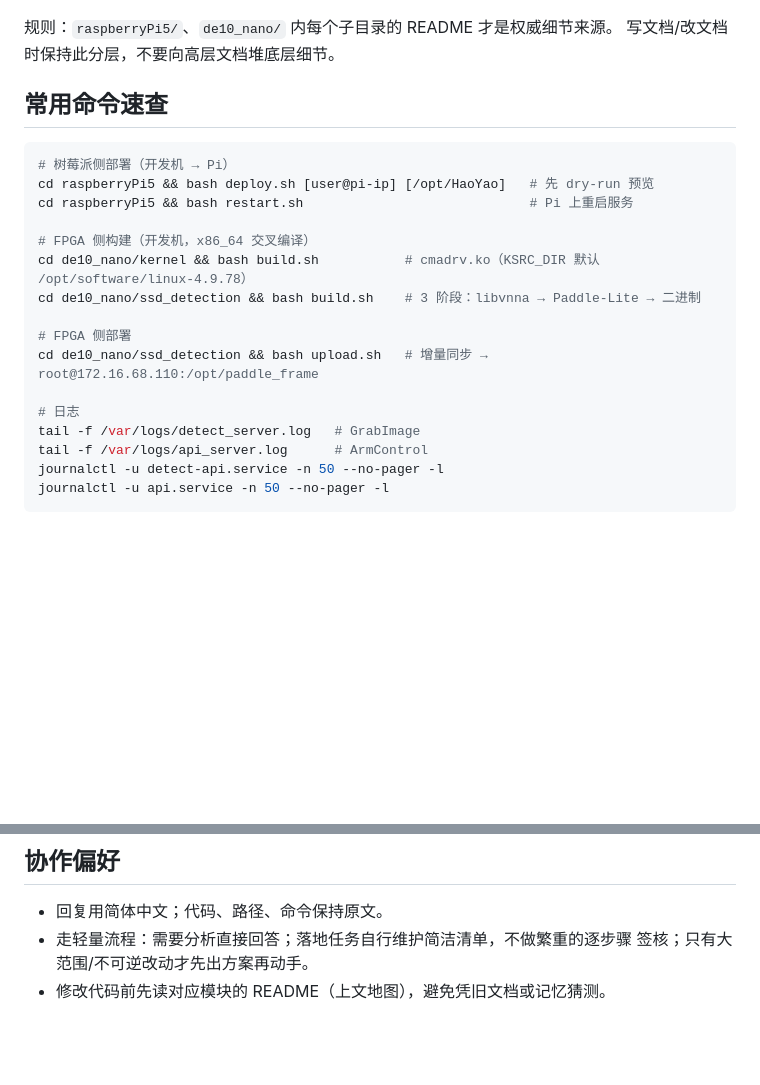
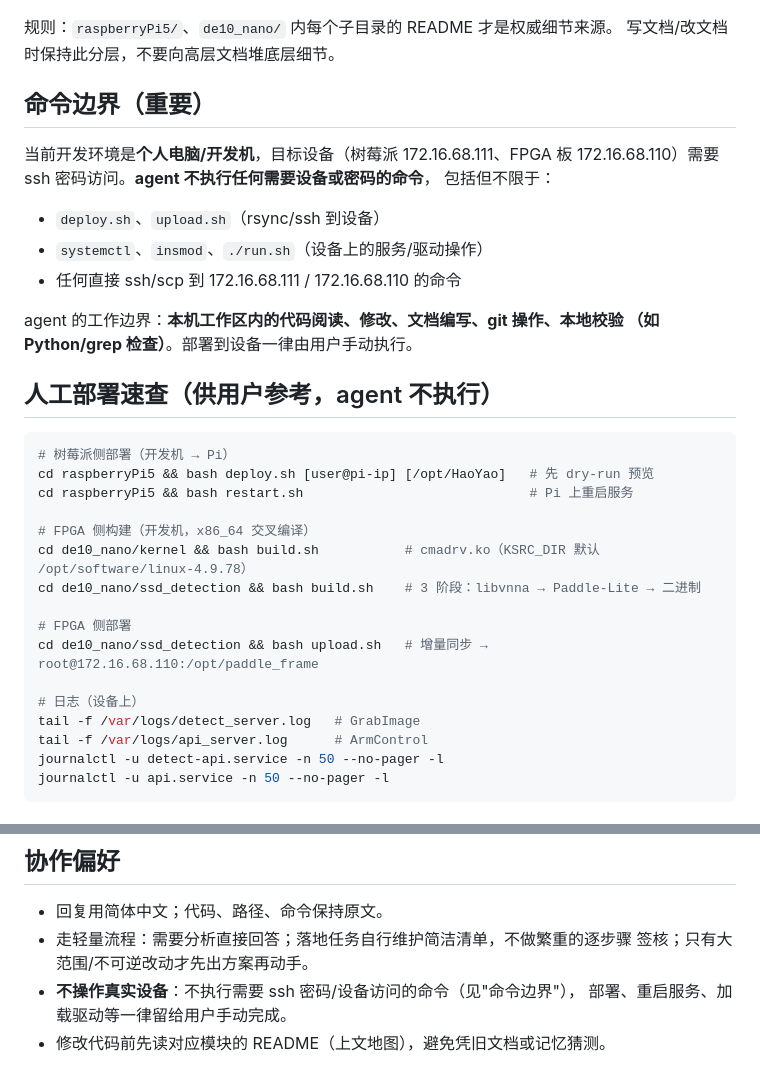
Before and after one commit to pribble/Al-defect-detector, a Markdown page: AGENTS.md, 2 parts joined by grey strips. Rendered like a GitHub page; blank space fills up the shorter version.

Commit message:
docs: AGENTS.md 明确 agent 命令边界（不操作真实设备/不需要密码）

````diff
--- a/AGENTS.md
+++ b/AGENTS.md
@@ -28,7 +28,20 @@ README.md                    总览：数据流、硬件/网络、快速开始
 规则：`raspberryPi5/`、`de10_nano/` 内每个子目录的 README 才是权威细节来源。
 写文档/改文档时保持此分层，不要向高层文档堆底层细节。
 
-## 常用命令速查
+## 命令边界（重要）
+
+当前开发环境是**个人电脑/开发机**，目标设备（树莓派 172.16.68.111、FPGA 板
+172.16.68.110）需要 ssh 密码访问。**agent 不执行任何需要设备或密码的命令**，
+包括但不限于：
+
+- `deploy.sh`、`upload.sh`（rsync/ssh 到设备）
+- `systemctl`、`insmod`、`./run.sh`（设备上的服务/驱动操作）
+- 任何直接 ssh/scp 到 172.16.68.111 / 172.16.68.110 的命令
+
+agent 的工作边界：**本机工作区内的代码阅读、修改、文档编写、git 操作、本地校验
+（如 Python/grep 检查）**。部署到设备一律由用户手动执行。
+
+## 人工部署速查（供用户参考，agent 不执行）
 
 ```bash
 # 树莓派侧部署（开发机 → Pi）
@@ -42,7 +55,7 @@ cd de10_nano/ssd_detection && bash build.sh    # 3 阶段：libvnna → Paddle-L
 # FPGA 侧部署
 cd de10_nano/ssd_detection && bash upload.sh   # 增量同步 → root@172.16.68.110:/opt/paddle_frame
 
-# 日志
+# 日志（设备上）
 tail -f /var/logs/detect_server.log   # GrabImage
 tail -f /var/logs/api_server.log      # ArmControl
 journalctl -u detect-api.service -n 50 --no-pager -l
@@ -70,4 +83,6 @@ journalctl -u api.service -n 50 --no-pager -l
 - 回复用简体中文；代码、路径、命令保持原文。
 - 走轻量流程：需要分析直接回答；落地任务自行维护简洁清单，不做繁重的逐步骤
   签核；只有大范围/不可逆改动才先出方案再动手。
+- **不操作真实设备**：不执行需要 ssh 密码/设备访问的命令（见"命令边界"），
+  部署、重启服务、加载驱动等一律留给用户手动完成。
 - 修改代码前先读对应模块的 README（上文地图），避免凭旧文档或记忆猜测。
````
